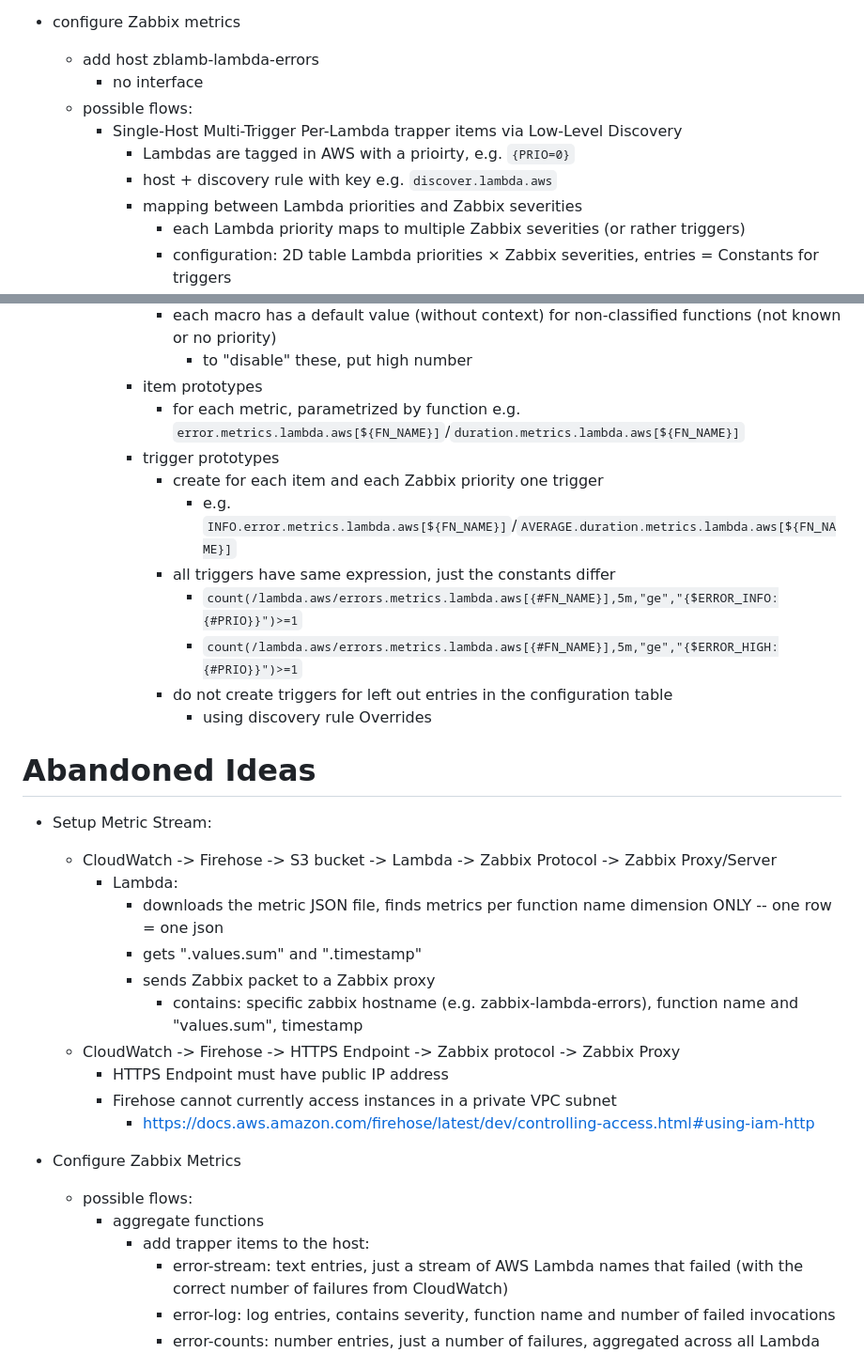
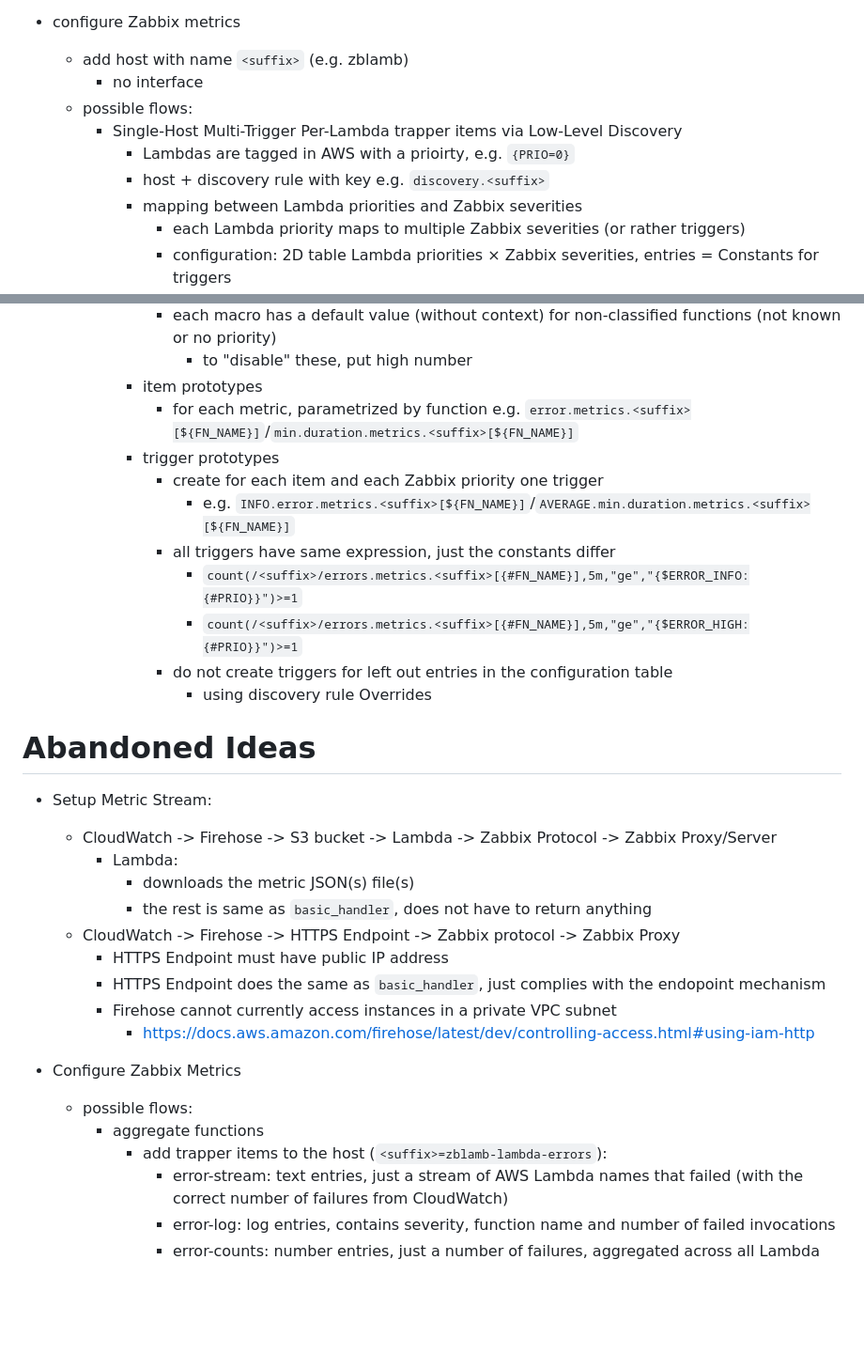
Before and after one commit to JustScrub/aws_lambda_zabbix_mon, a Markdown page: README.md, 2 parts joined by grey strips. Shown: that part at 94% size. Drawn GitHub-style; blank space fills up the shorter version.

```diff
--- a/README.md
+++ b/README.md
@@ -152,12 +144,12 @@ Architecture:
         - https://www.zabbix.com/documentation/current/en/manual/distributed_monitoring/proxies
 
  - configure Zabbix metrics
-    - add host zblamb-lambda-errors
+    - add host with name `<suffix>` (e.g. zblamb)
         - no interface
     - possible flows:
         - Single-Host Multi-Trigger Per-Lambda trapper items via Low-Level Discovery
             - Lambdas are tagged in AWS with a prioirty, e.g. `{PRIO=0}`
-            - host + discovery rule with key e.g. `discover.lambda.aws`
+            - host + discovery rule with key e.g. `discovery.<suffix>`
             - mapping between Lambda priorities and Zabbix severities
                 - each Lambda priority maps to multiple Zabbix severities (or rather triggers)
                 - configuration: 2D table Lambda priorities × Zabbix severities, entries = Constants for triggers
@@ -173,35 +165,32 @@ Architecture:
                 - each macro has a default value (without context) for non-classified functions (not known or no priority)
                     - to "disable" these, put high number
             - item prototypes
-                - for each metric, parametrized by function e.g. `error.metrics.lambda.aws[${FN_NAME}]`/`duration.metrics.lambda.aws[${FN_NAME}]`
+                - for each metric, parametrized by function e.g. `error.metrics.<suffix>[${FN_NAME}]`/`min.duration.metrics.<suffix>[${FN_NAME}]`
             - trigger prototypes
                 - create for each item and each Zabbix priority one trigger
-                    - e.g. `INFO.error.metrics.lambda.aws[${FN_NAME}]`/`AVERAGE.duration.metrics.lambda.aws[${FN_NAME}]`
+                    - e.g. `INFO.error.metrics.<suffix>[${FN_NAME}]`/`AVERAGE.min.duration.metrics.<suffix>[${FN_NAME}]`
                 - all triggers have same expression, just the constants differ
-                    - `count(/lambda.aws/errors.metrics.lambda.aws[{#FN_NAME}],5m,"ge","{$ERROR_INFO:{#PRIO}}")>=1`
-                    - `count(/lambda.aws/errors.metrics.lambda.aws[{#FN_NAME}],5m,"ge","{$ERROR_HIGH:{#PRIO}}")>=1`
+                    - `count(/<suffix>/errors.metrics.<suffix>[{#FN_NAME}],5m,"ge","{$ERROR_INFO:{#PRIO}}")>=1`
+                    - `count(/<suffix>/errors.metrics.<suffix>[{#FN_NAME}],5m,"ge","{$ERROR_HIGH:{#PRIO}}")>=1`
                 - do not create triggers for left out entries in the configuration table
                     - using discovery rule Overrides
-
-
 
 # Abandoned Ideas
  - Setup Metric Stream:
     - CloudWatch -> Firehose -> S3 bucket -> Lambda -> Zabbix Protocol -> Zabbix Proxy/Server
         - Lambda:
-            - downloads the metric JSON file, finds metrics per function name dimension ONLY -- one row = one json
-            - gets ".values.sum" and ".timestamp"
-            - sends Zabbix packet to a Zabbix proxy
-                - contains: specific zabbix hostname (e.g. zabbix-lambda-errors), function name and "values.sum", timestamp
+            - downloads the metric JSON(s) file(s)
+            - the rest is same as `basic_handler`, does not have to return anything
     - CloudWatch -> Firehose -> HTTPS Endpoint -> Zabbix protocol -> Zabbix Proxy
         - HTTPS Endpoint must have public IP address
+        - HTTPS Endpoint does the same as `basic_handler`, just complies with the endopoint mechanism
         - Firehose cannot currently access instances in a private VPC subnet
             - https://docs.aws.amazon.com/firehose/latest/dev/controlling-access.html#using-iam-http
 
  - Configure Zabbix Metrics
     - possible flows:
         - aggregate functions
-            - add trapper items to the host:
+            - add trapper items to the host (`<suffix>=zblamb-lambda-errors`):
                 - error-stream: text entries, just a stream of AWS Lambda names that failed (with the correct number of failures from CloudWatch)
                 - error-log: log entries, contains severity, function name and number of failed invocations
                 - error-counts: number entries, just a number of failures, aggregated across all Lambda functions
```
Also changed, not shown: other parts of README.md (+43 -51 lines).
